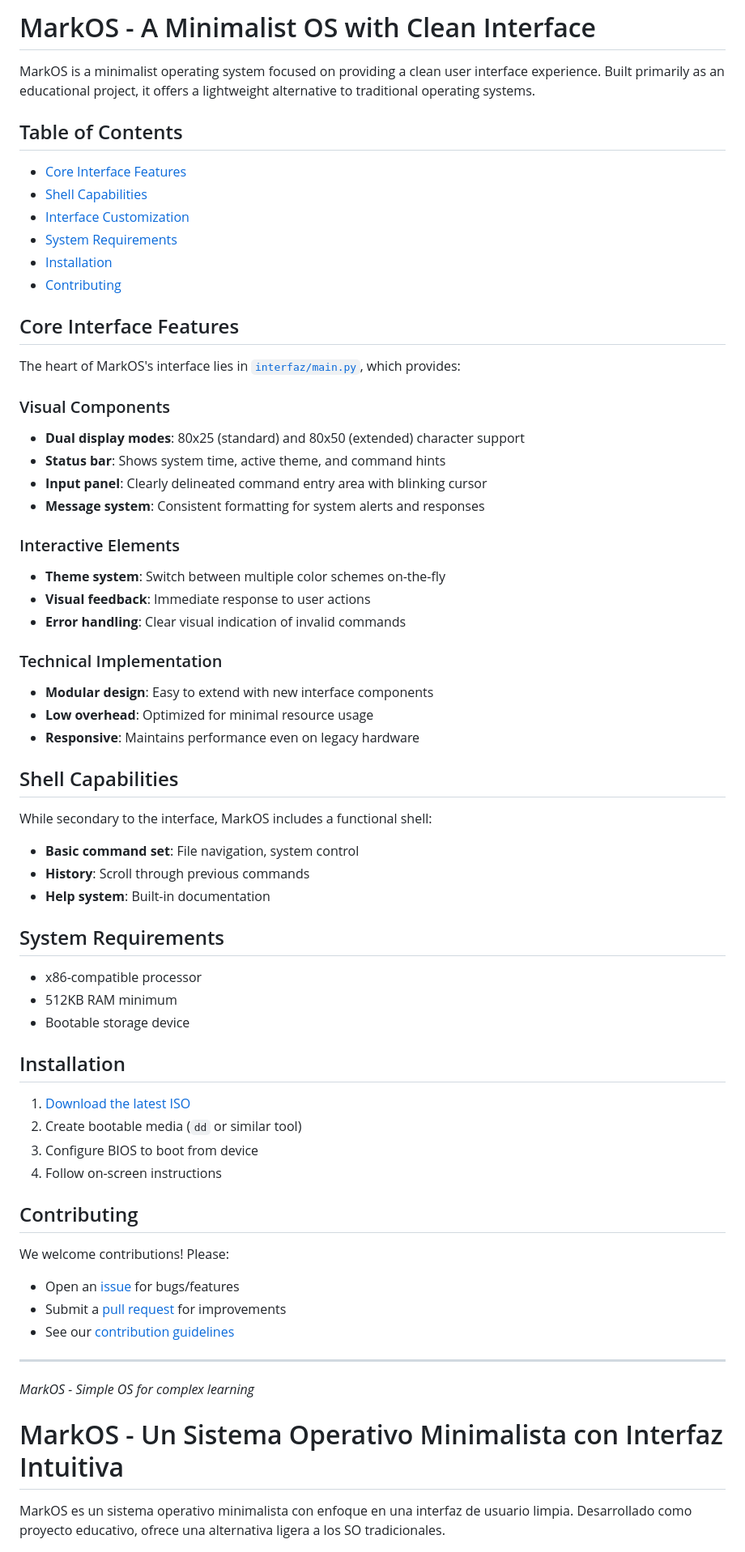
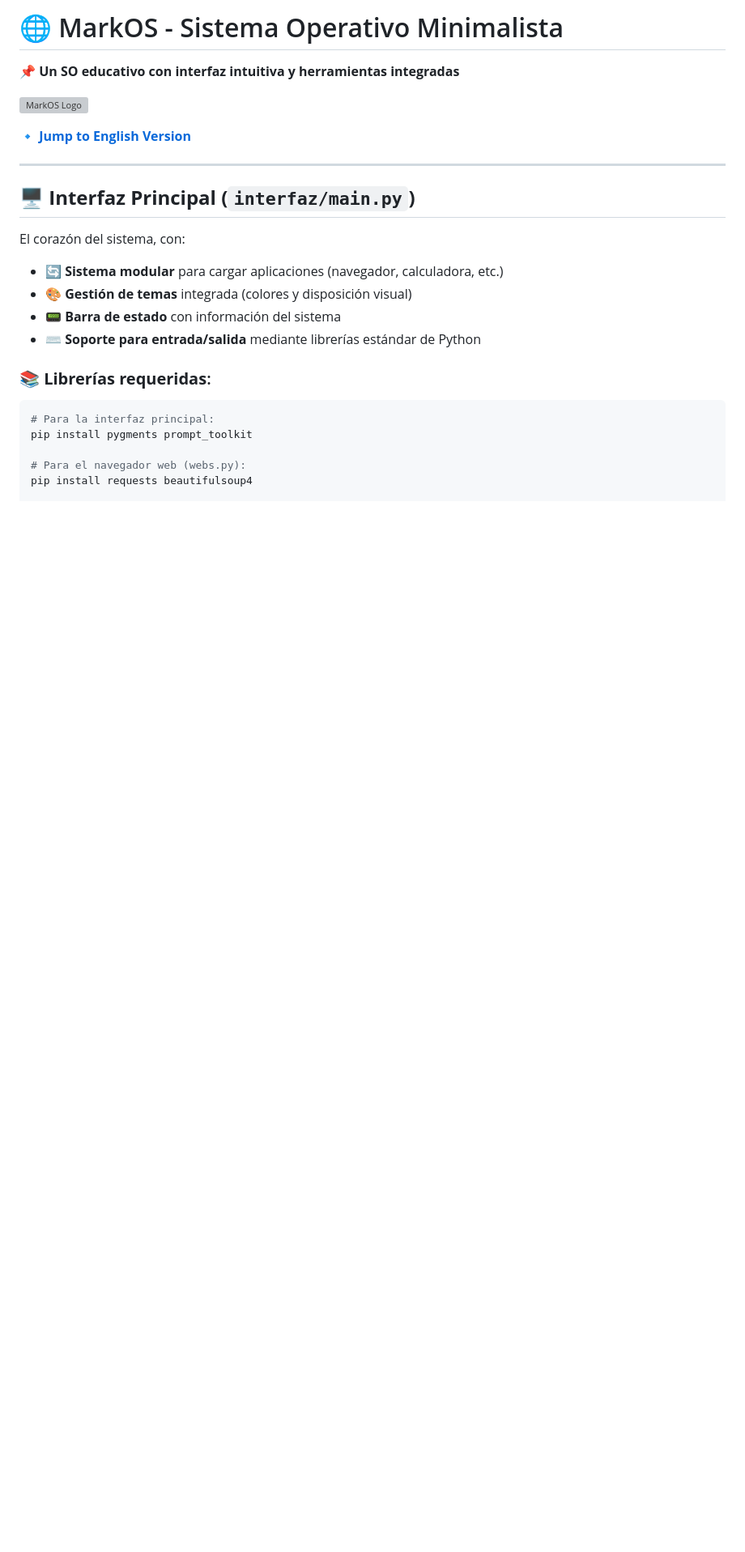
Before and after one commit to MarkQWERTY/MarkOS, a Markdown page: README.md, the part around one of its changes. Shown at 81% size. GitHub-like rendering; blank space fills up the shorter version; grey boxes are pictures that could not be loaded.

````diff
--- a/README.md
+++ b/README.md
@@ -1,68 +1,25 @@
-# MarkOS - A Minimalist OS with Clean Interface
+# 🌐 MarkOS - Sistema Operativo Minimalista
 
-MarkOS is a minimalist operating system focused on providing a clean user interface experience. Built primarily as an educational project, it offers a lightweight alternative to traditional operating systems.
+**📌 Un SO educativo con interfaz intuitiva y herramientas integradas**
 
-## Table of Contents
-- [Core Interface Features](#core-interface-features)
-- [Shell Capabilities](#shell-capabilities)
-- [Interface Customization](#interface-customization)
-- [System Requirements](#system-requirements)
-- [Installation](#installation)
-- [Contributing](#contributing)
+![MarkOS Logo](https://raw.githubusercontent.com/MarkQWERTY/MarkOS/main/assets/logo.png)
 
-## Core Interface Features
-
-The heart of MarkOS's interface lies in [`interfaz/main.py`](https://github.com/MarkQWERTY/MarkOS/blob/main/interfaz/main.py), which provides:
-
-### Visual Components
-- **Dual display modes**: 80x25 (standard) and 80x50 (extended) character support
-- **Status bar**: Shows system time, active theme, and command hints
-- **Input panel**: Clearly delineated command entry area with blinking cursor
-- **Message system**: Consistent formatting for system alerts and responses
-
-### Interactive Elements
-- **Theme system**: Switch between multiple color schemes on-the-fly
-- **Visual feedback**: Immediate response to user actions
-- **Error handling**: Clear visual indication of invalid commands
-
-### Technical Implementation
-- **Modular design**: Easy to extend with new interface components
-- **Low overhead**: Optimized for minimal resource usage
-- **Responsive**: Maintains performance even on legacy hardware
-
-## Shell Capabilities
-
-While secondary to the interface, MarkOS includes a functional shell:
-
-- **Basic command set**: File navigation, system control
-- **History**: Scroll through previous commands
-- **Help system**: Built-in documentation
-
-## System Requirements
-
-- x86-compatible processor
-- 512KB RAM minimum
-- Bootable storage device
-
-## Installation
-
-1. [Download the latest ISO](https://github.com/MarkQWERTY/MarkOS/releases)
-2. Create bootable media (`dd` or similar tool)
-3. Configure BIOS to boot from device
-4. Follow on-screen instructions
-
-## Contributing
-
-We welcome contributions! Please:
-- Open an [issue](https://github.com/MarkQWERTY/MarkOS/issues) for bugs/features
-- Submit a [pull request](https://github.com/MarkQWERTY/MarkOS/pulls) for improvements
-- See our [contribution guidelines](CONTRIBUTING.md)
+🔹 [**Jump to English Version**](#-markos---minimalist-operating-system)
 
 ---
 
-*MarkOS - Simple OS for complex learning*
+## 🖥️ **Interfaz Principal (`interfaz/main.py`)**
+El corazón del sistema, con:
+- **🔄 Sistema modular** para cargar aplicaciones (navegador, calculadora, etc.)
+- **🎨 Gestión de temas** integrada (colores y disposición visual)
+- **📟 Barra de estado** con información del sistema
+- **⌨️ Soporte para entrada/salida** mediante librerías estándar de Python
 
-# MarkOS - Un Sistema Operativo Minimalista con Interfaz Intuitiva
+### 📚 **Librerías requeridas**:
+```bash
+# Para la interfaz principal:
+pip install pygments prompt_toolkit
 
-MarkOS es un sistema operativo minimalista con enfoque en una interfaz de usuario limpia. Desarrollado como proyecto educativo, ofrece una alternativa ligera a los SO tradicionales.
+# Para el navegador web (webs.py):
+pip install requests beautifulsoup4
 
````
Also changed, not shown: other parts of README.md (+103 -34 lines).
